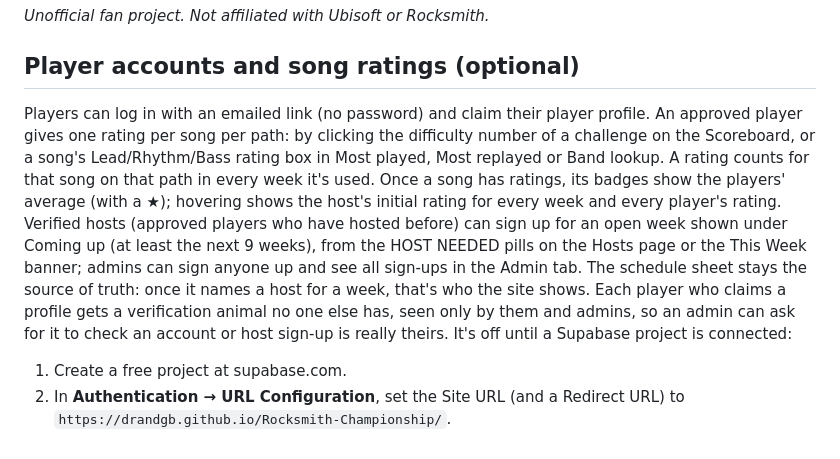
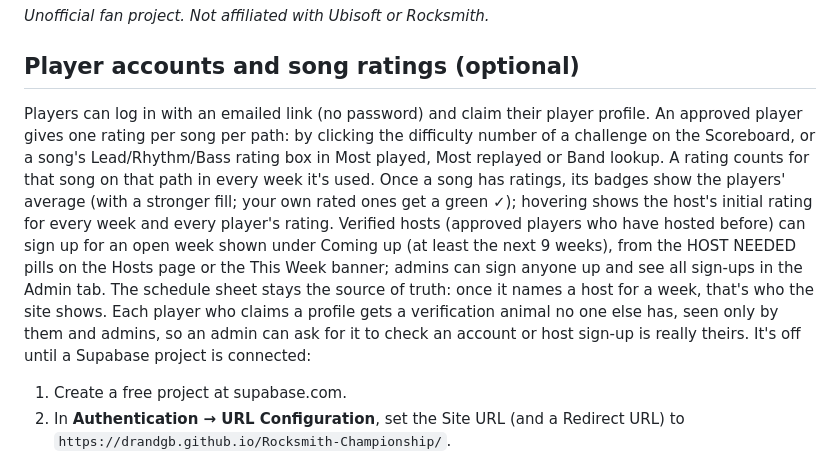
Before and after one commit to drandgb/Rocksmith-Championship, a Markdown page: README.md, the part around the change. Rendered like a GitHub page.

Commit message:
README: rating boxes no longer show a star

```diff
--- a/README.md
+++ b/README.md
@@ -173,7 +173,7 @@ To build by hand: `./build/build.sh` (downloads the sheet) or `./build/build.sh
 
 ## Player accounts and song ratings (optional)
 
-Players can log in with an emailed link (no password) and claim their player profile. An approved player gives one rating per song per path: by clicking the difficulty number of a challenge on the Scoreboard, or a song's Lead/Rhythm/Bass rating box in Most played, Most replayed or Band lookup. A rating counts for that song on that path in every week it's used. Once a song has ratings, its badges show the players' average (with a ★); hovering shows the host's initial rating for every week and every player's rating. Verified hosts (approved players who have hosted before) can sign up for an open week shown under Coming up (at least the next 9 weeks), from the HOST NEEDED pills on the Hosts page or the This Week banner; admins can sign anyone up and see all sign-ups in the Admin tab. The schedule sheet stays the source of truth: once it names a host for a week, that's who the site shows. Each player who claims a profile gets a verification animal no one else has, seen only by them and admins, so an admin can ask for it to check an account or host sign-up is really theirs. It's off until a Supabase project is connected:
+Players can log in with an emailed link (no password) and claim their player profile. An approved player gives one rating per song per path: by clicking the difficulty number of a challenge on the Scoreboard, or a song's Lead/Rhythm/Bass rating box in Most played, Most replayed or Band lookup. A rating counts for that song on that path in every week it's used. Once a song has ratings, its badges show the players' average (with a stronger fill; your own rated ones get a green ✓); hovering shows the host's initial rating for every week and every player's rating. Verified hosts (approved players who have hosted before) can sign up for an open week shown under Coming up (at least the next 9 weeks), from the HOST NEEDED pills on the Hosts page or the This Week banner; admins can sign anyone up and see all sign-ups in the Admin tab. The schedule sheet stays the source of truth: once it names a host for a week, that's who the site shows. Each player who claims a profile gets a verification animal no one else has, seen only by them and admins, so an admin can ask for it to check an account or host sign-up is really theirs. It's off until a Supabase project is connected:
 
 1. Create a free project at supabase.com.
 2. In **Authentication → URL Configuration**, set the Site URL (and a Redirect URL) to `https://drandgb.github.io/Rocksmith-Championship/`.
```
